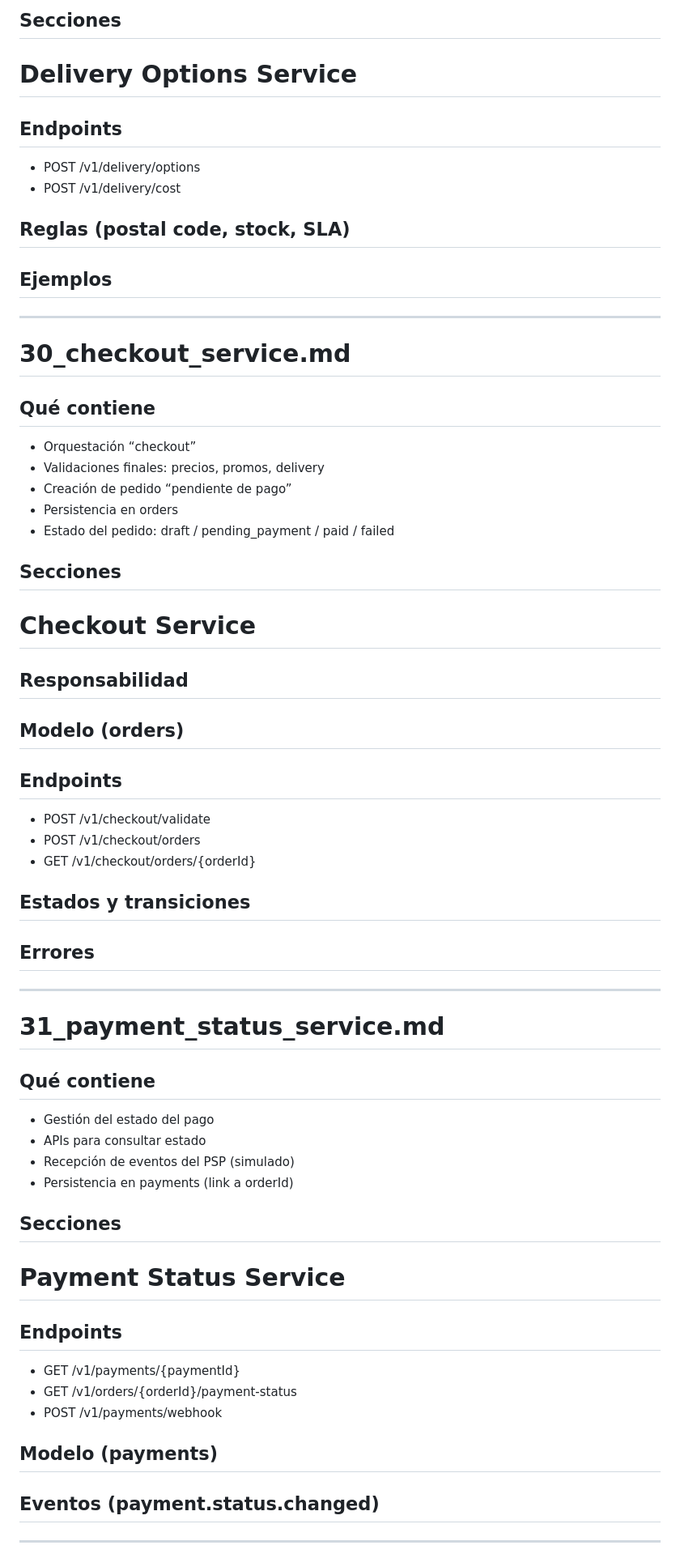
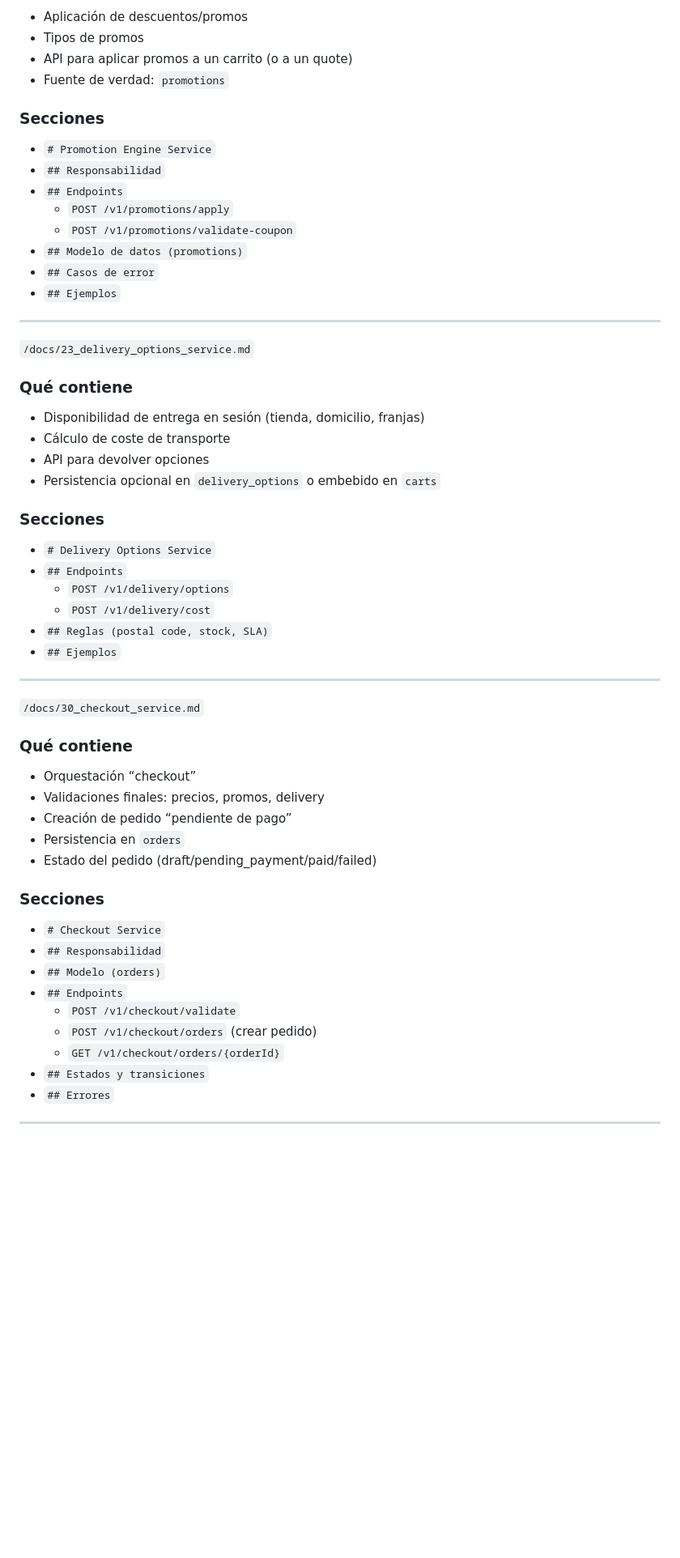
Before and after one commit to amaliaaSorribes/data-analysis-testing, a Markdown page: DOCS_README.md, the part around one of its changes. Shown at 81% size. GitHub-like rendering; blank space fills up the shorter version.

Commit message:
docs readme actualizado

```diff
--- a/DOCS_README.md
+++ b/DOCS_README.md
@@ -224,52 +245,63 @@
 
-## Secciones
-# Delivery Options Service
-## Endpoints
-- POST /v1/delivery/options
-- POST /v1/delivery/cost
-## Reglas (postal code, stock, SLA)
-## Ejemplos
+* Aplicación de descuentos/promos
+* Tipos de promos
+* API para aplicar promos a un carrito (o a un quote)
+* Fuente de verdad: `promotions`
+
+### Secciones
+
+* `# Promotion Engine Service`
+* `## Responsabilidad`
+* `## Endpoints`
+    * `POST /v1/promotions/apply`
+    * `POST /v1/promotions/validate-coupon`
+* `## Modelo de datos (promotions)`
+* `## Casos de error`
+* `## Ejemplos`
 
 ---
 
-# 30_checkout_service.md
+`/docs/23_delivery_options_service.md`
 
-## Qué contiene
-- Orquestación “checkout”
-- Validaciones finales: precios, promos, delivery
-- Creación de pedido “pendiente de pago”
-- Persistencia en orders
-- Estado del pedido: draft / pending_payment / paid / failed
+### Qué contiene
 
-## Secciones
-# Checkout Service
-## Responsabilidad
-## Modelo (orders)
-## Endpoints
-- POST /v1/checkout/validate
-- POST /v1/checkout/orders
-- GET /v1/checkout/orders/{orderId}
-## Estados y transiciones
-## Errores
+* Disponibilidad de entrega en sesión (tienda, domicilio, franjas)
+* Cálculo de coste de transporte
+* API para devolver opciones
+* Persistencia opcional en `delivery_options` o embebido en `carts`
+
+### Secciones
+
+* `# Delivery Options Service`
+* `## Endpoints`
+    * `POST /v1/delivery/options`
+    * `POST /v1/delivery/cost`
+* `## Reglas (postal code, stock, SLA)`
+* `## Ejemplos`
 
 ---
 
-# 31_payment_status_service.md
+`/docs/30_checkout_service.md`
 
-## Qué contiene
-- Gestión del estado del pago
-- APIs para consultar estado
-- Recepción de eventos del PSP (simulado)
-- Persistencia en payments (link a orderId)
+### Qué contiene
 
-## Secciones
-# Payment Status Service
-## Endpoints
-- GET /v1/payments/{paymentId}
-- GET /v1/orders/{orderId}/payment-status
-- POST /v1/payments/webhook
-## Modelo (payments)
-## Eventos (payment.status.changed)
+* Orquestación “checkout”
+* Validaciones finales: precios, promos, delivery
+* Creación de pedido “pendiente de pago”
+* Persistencia en `orders`
+* Estado del pedido (draft/pending_payment/paid/failed)
+
+### Secciones
+
+* `# Checkout Service`
+* `## Responsabilidad`
+* `## Modelo (orders)`
+* `## Endpoints`
+    * `POST /v1/checkout/validate`
+    * `POST /v1/checkout/orders` (crear pedido)
+    * `GET /v1/checkout/orders/{orderId}`
+* `## Estados y transiciones`
+* `## Errores`
 
 ---
 
```
Also changed, not shown: other parts of DOCS_README.md (+229 -185 lines).
